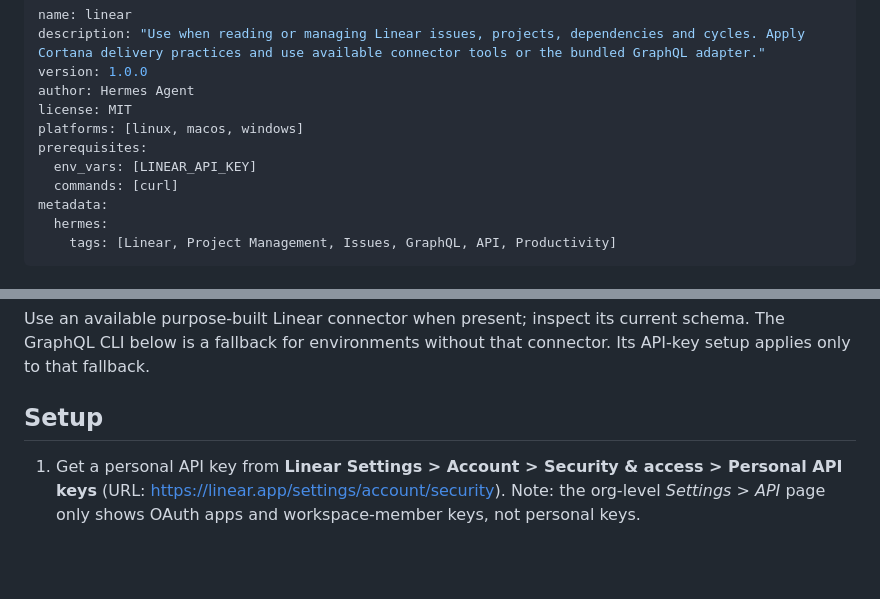
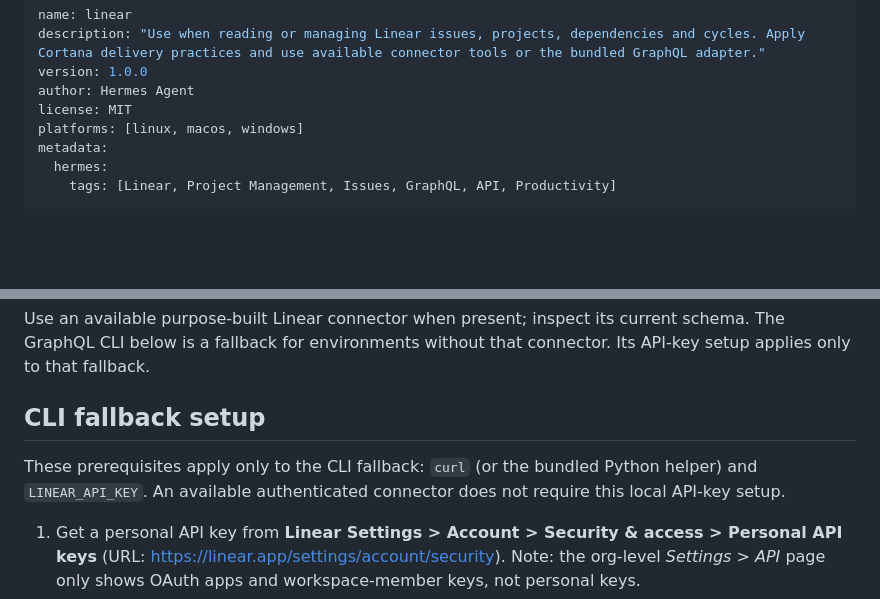
Before and after one commit to bangtrades/agent-skills, a Markdown page: skills/linear/SKILL.md, 2 parts joined by grey strips. Rendered like a GitHub page; blank space fills up the shorter version.

Commit message:
skill(linear): update 2 file(s) via publish-skill

```diff
--- a/skills/linear/SKILL.md
+++ b/skills/linear/SKILL.md
@@ -5,9 +5,6 @@ version: 1.0.0
 author: Hermes Agent
 license: MIT
 platforms: [linux, macos, windows]
-prerequisites:
-  env_vars: [LINEAR_API_KEY]
-  commands: [curl]
 metadata:
   hermes:
     tags: [Linear, Project Management, Issues, GraphQL, API, Productivity]
@@ -24,7 +21,9 @@ Reconcile existing issues, native dependencies, team states and cycle usage befo
 
 Use an available purpose-built Linear connector when present; inspect its current schema. The GraphQL CLI below is a fallback for environments without that connector. Its API-key setup applies only to that fallback.
 
-## Setup
+## CLI fallback setup
+
+These prerequisites apply only to the CLI fallback: `curl` (or the bundled Python helper) and `LINEAR_API_KEY`. An available authenticated connector does not require this local API-key setup.
 
 1. Get a personal API key from **Linear Settings > Account > Security & access > Personal API keys** (URL: https://linear.app/settings/account/security). Note: the org-level *Settings > API* page only shows OAuth apps and workspace-member keys, not personal keys.
 2. Set `LINEAR_API_KEY` in your environment (via `hermes setup` or your env config)
```
